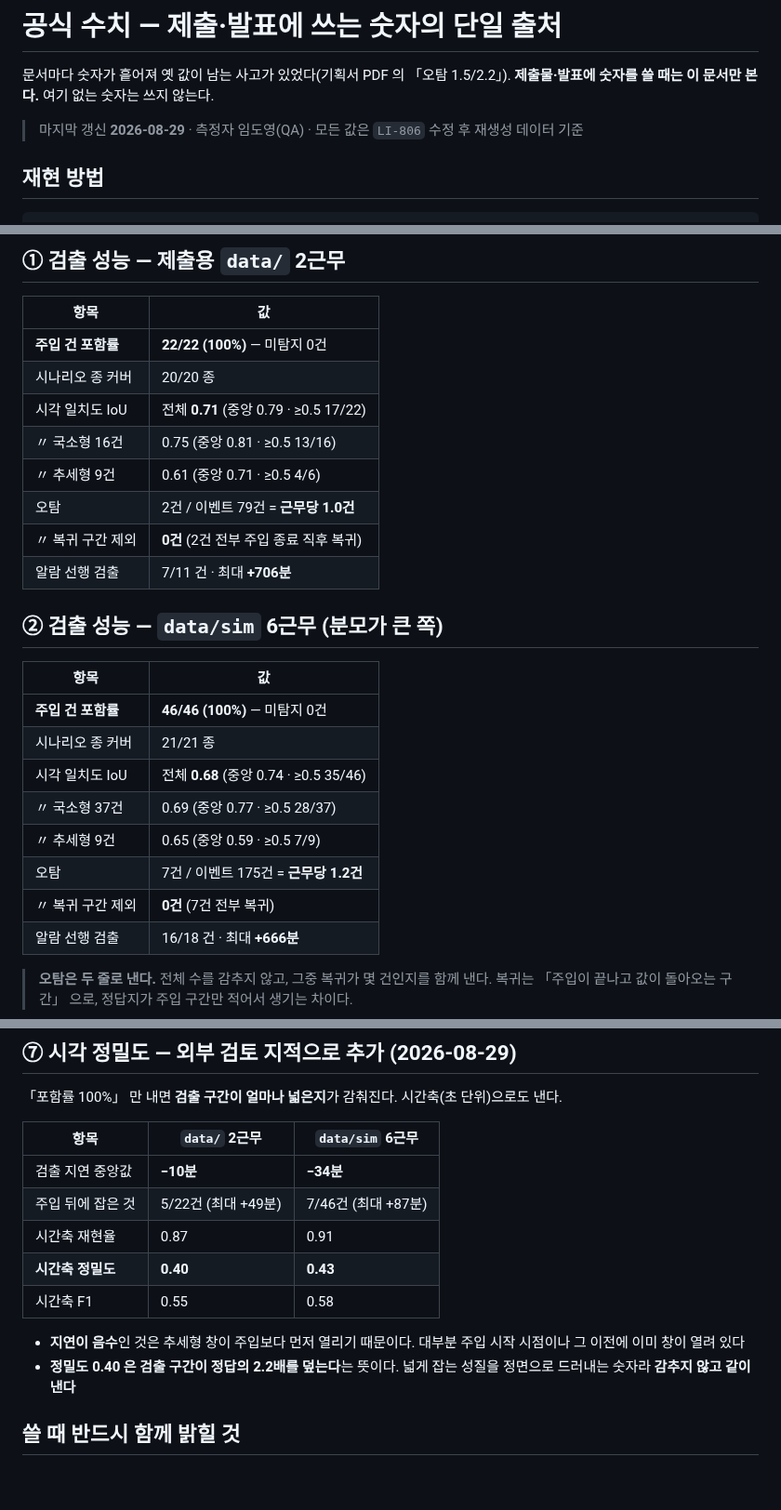
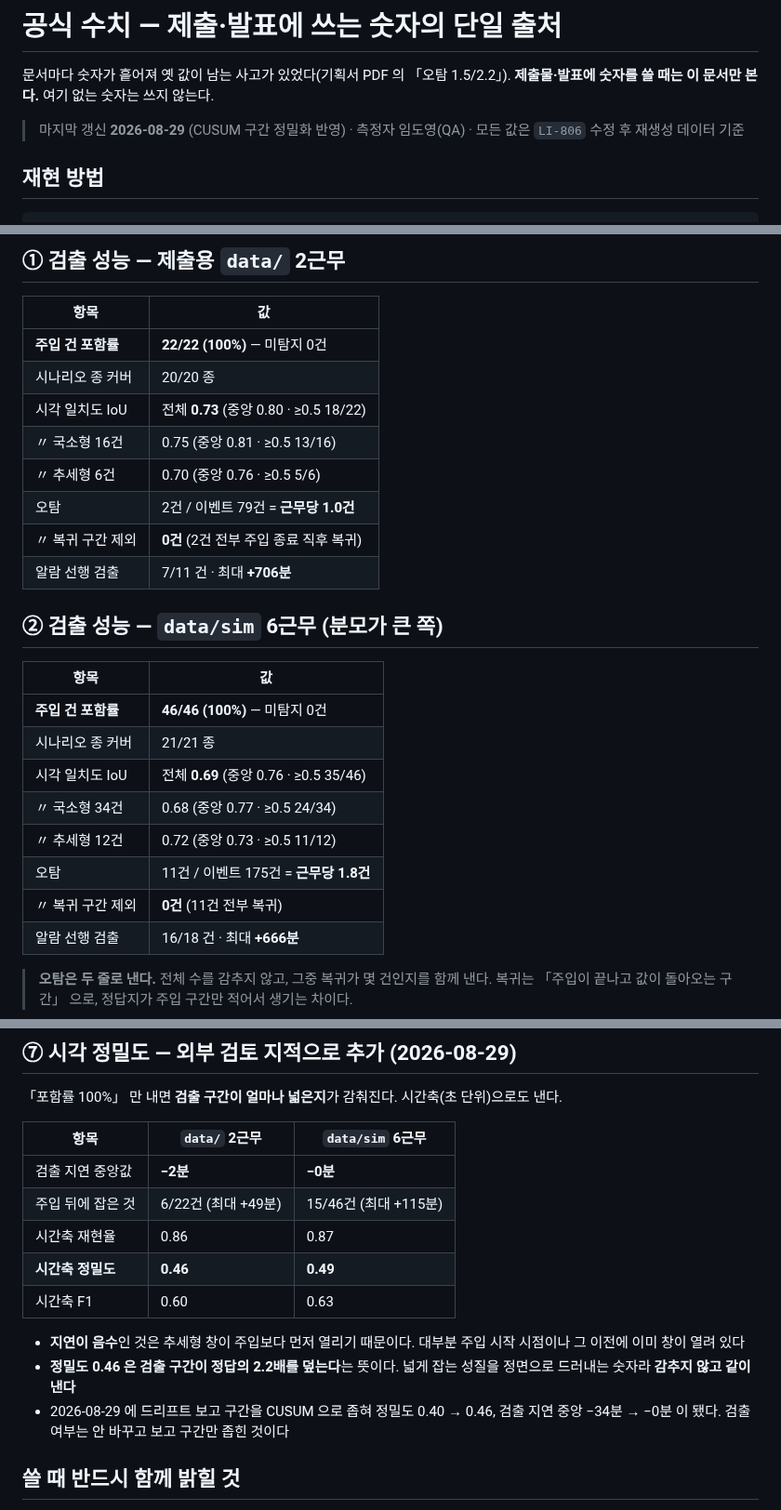
Before and after one commit to ssmo0810/engra, a Markdown page: docs/공식수치.md, 3 parts joined by grey strips. Shown at 93% size. Drawn GitHub-style; blank space fills up the shorter version.

Commit message:
공식수치 갱신 — CUSUM 구간 정밀화 반영 (IoU 0.73/0.69 · 정밀도 0.46/0.49 · 지연 -2분/-0분)
Co-Authored-By: Claude Opus 5 (1M context) <noreply@anthropic.com>

```diff
--- a/docs/공식수치.md
+++ b/docs/공식수치.md
@@ -3,7 +3,7 @@
 문서마다 숫자가 흩어져 옛 값이 남는 사고가 있었다(기획서 PDF 의 「오탐 1.5/2.2」).
 **제출물·발표에 숫자를 쓸 때는 이 문서만 본다.** 여기 없는 숫자는 쓰지 않는다.
 
-> 마지막 갱신 **2026-08-29** · 측정자 임도영(QA) · 모든 값은 `LI-806` 수정 후 재생성 데이터 기준
+> 마지막 갱신 **2026-08-29** (CUSUM 구간 정밀화 반영) · 측정자 임도영(QA) · 모든 값은 `LI-806` 수정 후 재생성 데이터 기준
 
 ## 재현 방법
 
@@ -23,9 +23,9 @@ python3 tools/score.py data/asu_answer_key.json
 | --- | --- |
 | **주입 건 포함률** | **22/22 (100%)** — 미탐지 0건 |
 | 시나리오 종 커버 | 20/20 종 |
-| 시각 일치도 IoU | 전체 **0.71** (중앙 0.79 · ≥0.5 17/22) |
+| 시각 일치도 IoU | 전체 **0.73** (중앙 0.80 · ≥0.5 18/22) |
 | 〃 국소형 16건 | 0.75 (중앙 0.81 · ≥0.5 13/16) |
-| 〃 추세형 9건 | 0.61 (중앙 0.71 · ≥0.5 4/6) |
+| 〃 추세형 6건 | 0.70 (중앙 0.76 · ≥0.5 5/6) |
 | 오탐 | 2건 / 이벤트 79건 = **근무당 1.0건** |
 | 〃 복귀 구간 제외 | **0건** (2건 전부 주입 종료 직후 복귀) |
 | 알람 선행 검출 | 7/11 건 · 최대 **+706분** |
@@ -36,11 +36,11 @@ python3 tools/score.py data/asu_answer_key.json
 | --- | --- |
 | **주입 건 포함률** | **46/46 (100%)** — 미탐지 0건 |
 | 시나리오 종 커버 | 21/21 종 |
-| 시각 일치도 IoU | 전체 **0.68** (중앙 0.74 · ≥0.5 35/46) |
-| 〃 국소형 37건 | 0.69 (중앙 0.77 · ≥0.5 28/37) |
-| 〃 추세형 9건 | 0.65 (중앙 0.59 · ≥0.5 7/9) |
-| 오탐 | 7건 / 이벤트 175건 = **근무당 1.2건** |
-| 〃 복귀 구간 제외 | **0건** (7건 전부 복귀) |
+| 시각 일치도 IoU | 전체 **0.69** (중앙 0.76 · ≥0.5 35/46) |
+| 〃 국소형 34건 | 0.68 (중앙 0.77 · ≥0.5 24/34) |
+| 〃 추세형 12건 | 0.72 (중앙 0.73 · ≥0.5 11/12) |
+| 오탐 | 11건 / 이벤트 175건 = **근무당 1.8건** |
+| 〃 복귀 구간 제외 | **0건** (11건 전부 복귀) |
 | 알람 선행 검출 | 16/18 건 · 최대 **+666분** |
 
 > **오탐은 두 줄로 낸다.** 전체 수를 감추지 않고, 그중 복귀가 몇 건인지를 함께 낸다.
@@ -92,16 +92,18 @@ python3 tools/score.py data/asu_answer_key.json
 
 | 항목 | `data/` 2근무 | `data/sim` 6근무 |
 | --- | --- | --- |
-| 검출 지연 중앙값 | **−10분** | **−34분** |
-| 주입 뒤에 잡은 것 | 5/22건 (최대 +49분) | 7/46건 (최대 +87분) |
-| 시간축 재현율 | 0.87 | 0.91 |
-| **시간축 정밀도** | **0.40** | **0.43** |
-| 시간축 F1 | 0.55 | 0.58 |
+| 검출 지연 중앙값 | **−2분** | **−0분** |
+| 주입 뒤에 잡은 것 | 6/22건 (최대 +49분) | 15/46건 (최대 +115분) |
+| 시간축 재현율 | 0.86 | 0.87 |
+| **시간축 정밀도** | **0.46** | **0.49** |
+| 시간축 F1 | 0.60 | 0.63 |
 
 - **지연이 음수**인 것은 추세형 창이 주입보다 먼저 열리기 때문이다. 대부분 주입 시작
   시점이나 그 이전에 이미 창이 열려 있다
-- **정밀도 0.40 은 검출 구간이 정답의 2.2배를 덮는다**는 뜻이다. 넓게 잡는 성질을 정면으로
+- **정밀도 0.46 은 검출 구간이 정답의 2.2배를 덮는다**는 뜻이다. 넓게 잡는 성질을 정면으로
   드러내는 숫자라 **감추지 않고 같이 낸다**
+- 2026-08-29 에 드리프트 보고 구간을 CUSUM 으로 좁혀 정밀도 0.40 → 0.46, 검출 지연
+  중앙 −34분 → −0분 이 됐다. 검출 여부는 안 바꾸고 보고 구간만 좁힌 것이다
 
 ## 쓸 때 반드시 함께 밝힐 것
 
```
